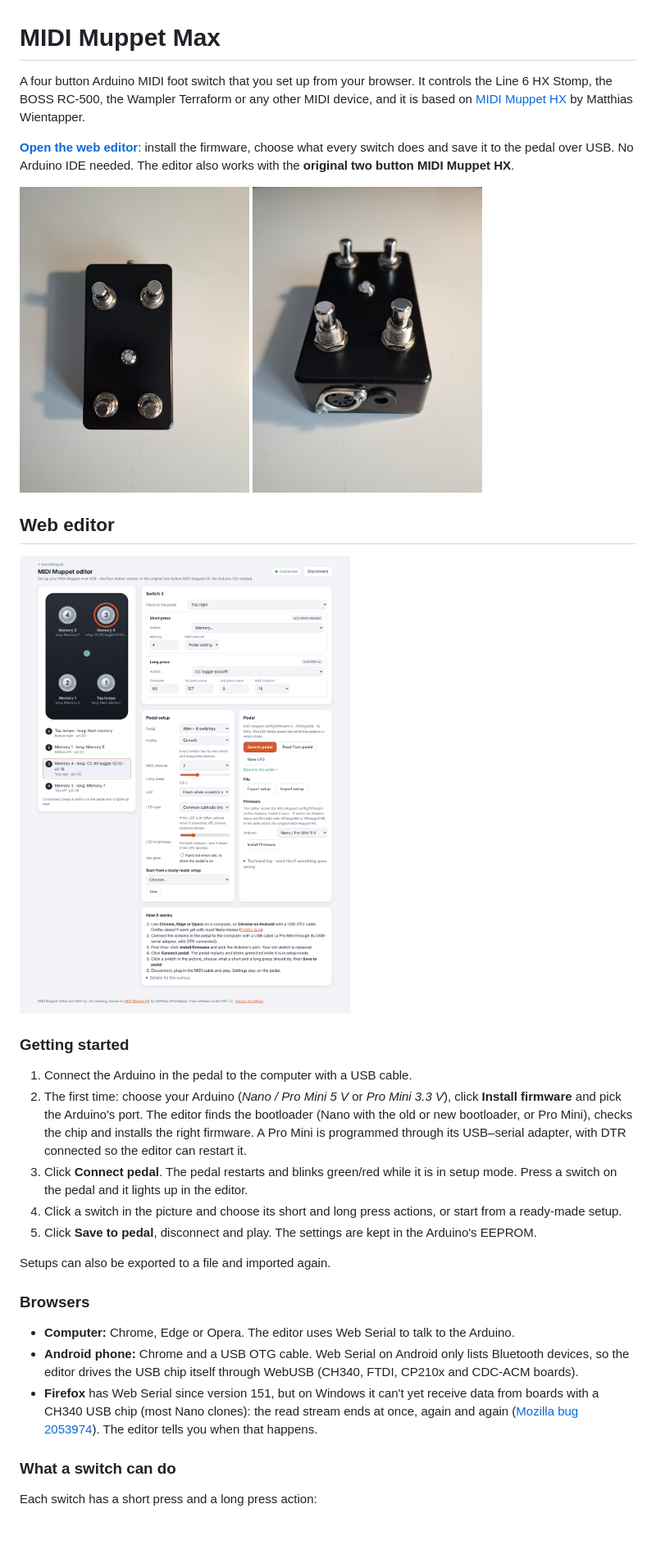
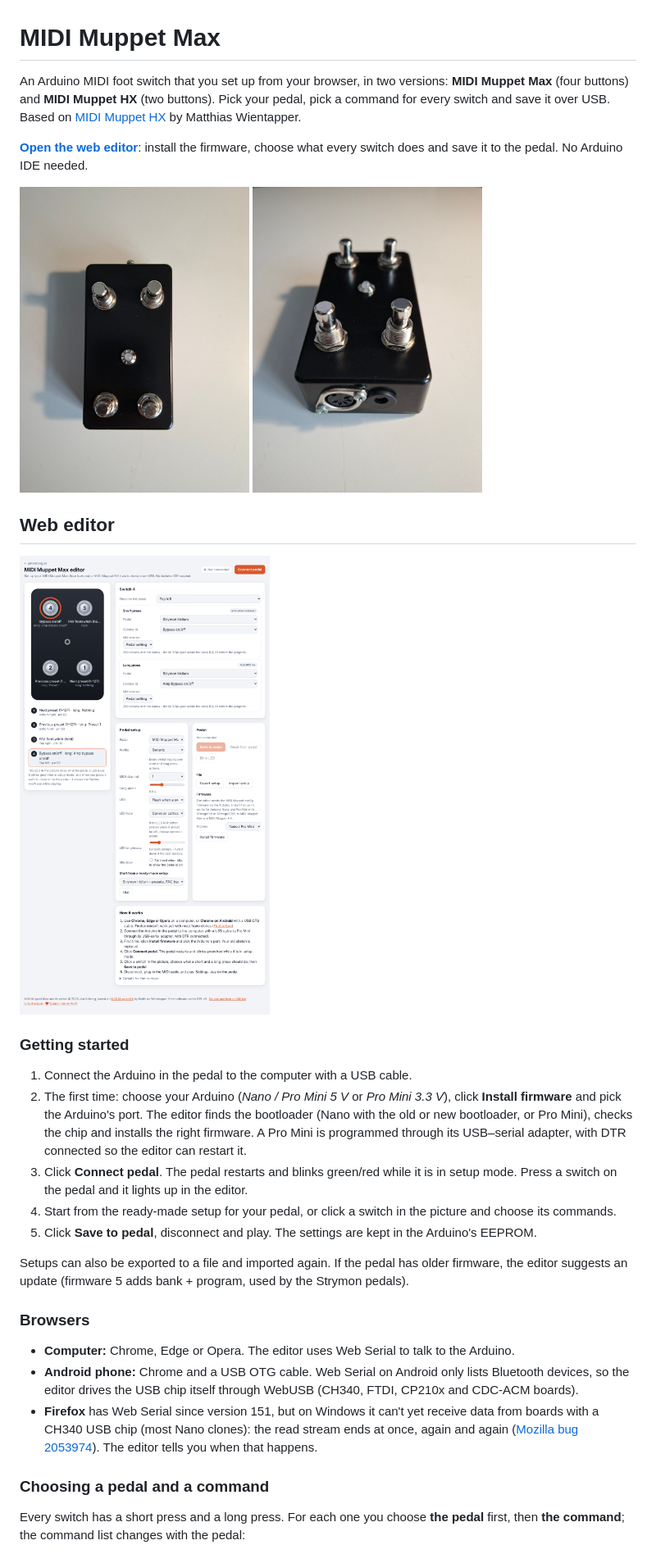
Before and after one commit to jonsolberg/midi_muppet_max, a Markdown page: README.md, the part around one of its changes. Shown at 82% size. Rendered like a GitHub page; pictures changed too: images/editor.png; blank space fills up the shorter version.

```diff
--- a/README.md
+++ b/README.md
@@ -1,11 +1,10 @@
 # MIDI Muppet Max
 
-A four button Arduino MIDI foot switch that you set up from your browser. It controls the Line 6 HX Stomp,
-the BOSS RC-500, the Wampler Terraform or any other MIDI device, and it is based on
-[MIDI Muppet HX](https://github.com/mattzzw/midi_muppet_hx_2btn) by Matthias Wientapper.
+An Arduino MIDI foot switch that you set up from your browser, in two versions: **MIDI Muppet Max** (four
+buttons) and **MIDI Muppet HX** (two buttons). Pick your pedal, pick a command for every switch and save it
+over USB. Based on [MIDI Muppet HX](https://github.com/mattzzw/midi_muppet_hx_2btn) by Matthias Wientapper.
 
-**[Open the web editor](https://jonsolberg.se:8080/MidiMuppet/)**: install the firmware, choose what every
-switch does and save it to the pedal over USB. No Arduino IDE needed. The editor also works with the
-**original two button MIDI Muppet HX**.
+**[Open the web editor](https://jonsolberg.github.io/midi_muppet_max/)**: install the firmware, choose what
+every switch does and save it to the pedal. No Arduino IDE needed.
 
 <p>
@@ -26,10 +25,11 @@ switch does and save it to the pedal over USB. No Arduino IDE needed. The editor
    USB–serial adapter, with DTR connected so the editor can restart it.
 3. Click **Connect pedal**. The pedal restarts and blinks green/red while it is in setup mode.
    Press a switch on the pedal and it lights up in the editor.
-4. Click a switch in the picture and choose its short and long press actions, or start from a ready-made setup.
+4. Start from the ready-made setup for your pedal, or click a switch in the picture and choose its commands.
 5. Click **Save to pedal**, disconnect and play. The settings are kept in the Arduino's EEPROM.
 
-Setups can also be exported to a file and imported again.
+Setups can also be exported to a file and imported again. If the pedal has older firmware, the editor
+suggests an update (firmware 5 adds bank + program, used by the Strymon pedals).
 
 ### Browsers
 
@@ -40,7 +40,8 @@ Setups can also be exported to a file and imported again.
   CH340 USB chip (most Nano clones): the read stream ends at once, again and again
   ([Mozilla bug 2053974](https://bugzilla.mozilla.org/show_bug.cgi?id=2053974)). The editor tells you when that happens.
 
-### What a switch can do
+### Choosing a pedal and a command
 
-Each switch has a short press and a long press action:
+Every switch has a short press and a long press. For each one you choose **the pedal** first, then **the
+command**; the command list changes with the pedal:
 
```
Also changed, not shown: other parts of README.md (+50 -24 lines), images/editor-original.png, 10 other files.
